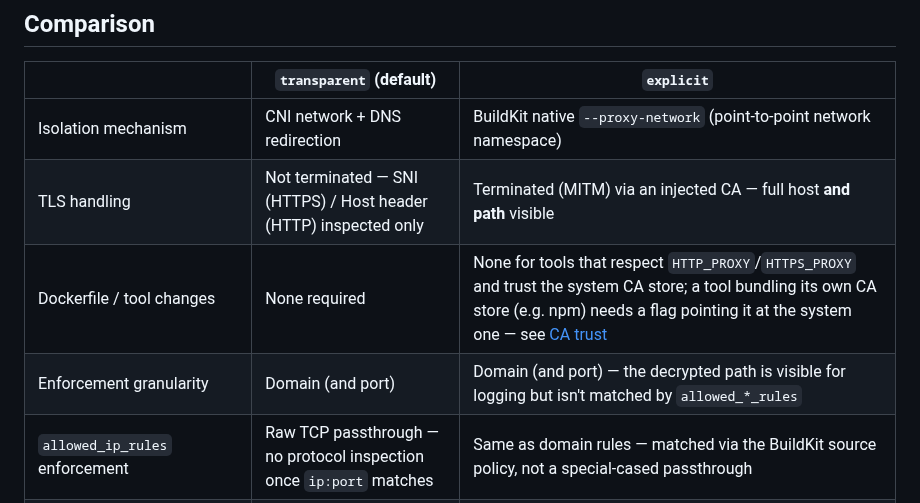
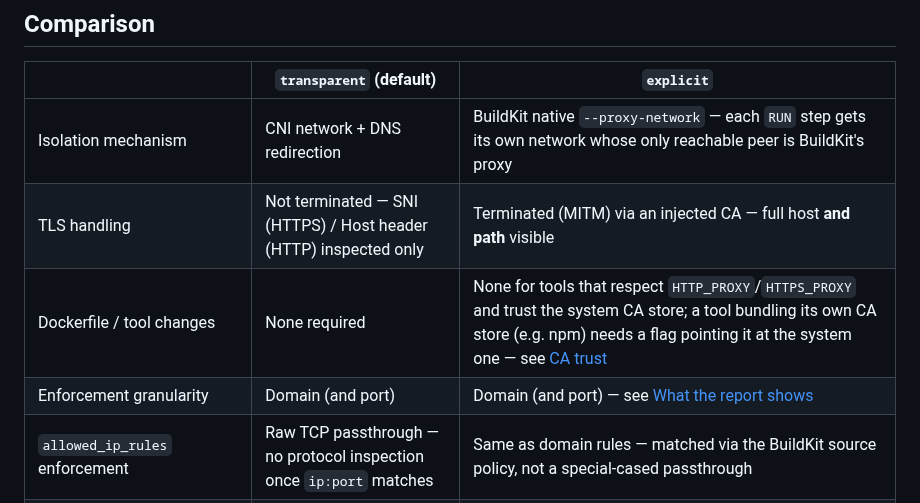
Before and after one commit to buildcage/docker, a Markdown page: docs/explicit-engine.md, the part around one of its changes. Drawn GitHub-style.

```diff
--- a/docs/explicit-engine.md
+++ b/docs/explicit-engine.md
@@ -31,10 +38,10 @@ Everything else in the workflow is unchanged — see the
 
 |                                                                    | `transparent` (default)                                                     | `explicit`                                                                                                                                                                                                                                 |
 | ------------------------------------------------------------------ | --------------------------------------------------------------------------- | ------------------------------------------------------------------------------------------------------------------------------------------------------------------------------------------------------------------------------------------ |
-| Isolation mechanism                                                | CNI network + DNS redirection                                               | BuildKit native `--proxy-network` (point-to-point network namespace)                                                                                                                                                                       |
+| Isolation mechanism                                                | CNI network + DNS redirection                                               | BuildKit native `--proxy-network` — each `RUN` step gets its own network whose only reachable peer is BuildKit's proxy                                                                                                                     |
 | TLS handling                                                       | Not terminated — SNI (HTTPS) / Host header (HTTP) inspected only            | Terminated (MITM) via an injected CA — full host **and path** visible                                                                                                                                                                      |
 | Dockerfile / tool changes                                          | None required                                                               | None for tools that respect `HTTP_PROXY`/`HTTPS_PROXY` and trust the system CA store; a tool bundling its own CA store (e.g. npm) needs a flag pointing it at the system one — see [CA trust](#ca-trust-for-tools-with-their-own-ca-store) |
-| Enforcement granularity                                            | Domain (and port)                                                           | Domain (and port) — the decrypted path is visible for logging but isn't matched by `allowed_*_rules`                                                                                                                                       |
+| Enforcement granularity                                            | Domain (and port)                                                           | Domain (and port) — see [What the report shows](#what-the-report-shows)                                                                                                                                                                    |
 | `allowed_ip_rules` enforcement                                     | Raw TCP passthrough — no protocol inspection once `ip:port` matches         | Same as domain rules — matched via the BuildKit source policy, not a special-cased passthrough                                                                                                                                             |
 | Non-cooperative tools (ignore proxy env vars, or open raw sockets) | Still observed, blocked, and logged — network-level enforcement, no opt-out | Blocked with "network unreachable" — invisible, no trace anywhere in the report                                                                                                                                                            |
 | Report detail                                                      | Allowed / blocked hosts                                                     | Allowed / blocked hosts (with full path), plus a per-step "Communication details" breakdown                                                                                                                                                |
```
Also changed, not shown: other parts of docs/explicit-engine.md (+20 -0 lines), docs/security.md (+8 -8 lines), assets/report-explicit-engine.png (added).
